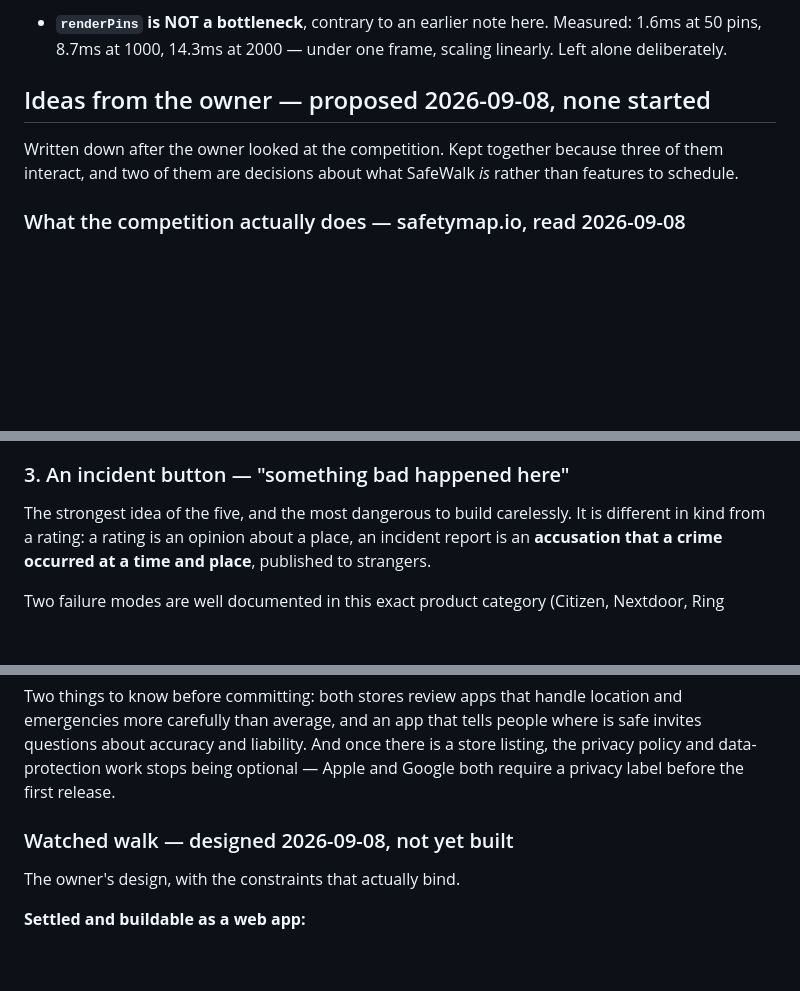
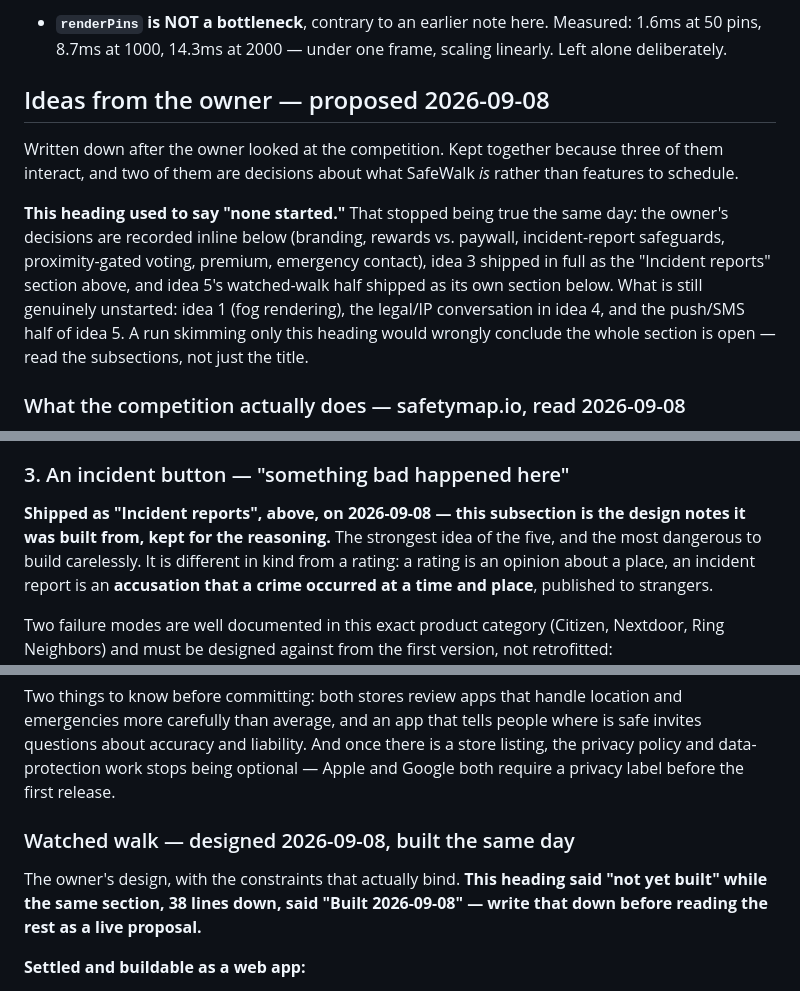
Before and after one commit to michaelsivertsennorge/SafeWalk, a Markdown page: ROADMAP.md, 3 parts joined by grey strips. Rendered like a GitHub page; blank space fills up the shorter version.

Commit message:
Correct three stale ROADMAP headings in the 2026-09-08 "ideas" section
"## Ideas from the owner — proposed 2026-09-08, none started" stopped being true the same
day it was written: the section's own subsections record the owner's decisions (branding,
rewards/paywall, incident safeguards, proximity-gated voting, premium, emergency contact),
idea 3 shipped in full as the "Incident reports" section elsewhere in this file, and idea 5's
watched-walk half shipped as its own section below. A run that reads only headings — a
reasonable strategy on an 800-line file — would conclude the whole section is still open and
risk redoing finished work, which is exactly the failure this file's own preamble warns about.

Two headings inside the same section had the identical shape:
- "### 3. An incident button" read as an unbuilt proposal with no pointer to the "Incident
  reports" section above that already is it.
- "### Watched walk — designed 2026-09-08, not yet built" said "not yet built" in its own
  title while the same section said "Built 2026-09-08" thirty-eight lines down — so reading
  top-to-bottom, the first 35 lines (constraints, three escalation options, a "Recommended:
  build (2) now") land as a live proposal before the built note corrects it.

Left alone: idea 1 (fog rendering), the legal/IP conversation in idea 4, and the push/SMS half
of idea 5 are genuinely still unstarted, so the top heading now says so rather than claiming
either extreme.

Documentation only — no client code touched, so no version bump.

Co-Authored-By: Claude Sonnet 5 <noreply@anthropic.com>
Claude-Session: https://claude.ai/code/session_01X9rAcphGwEsnkjLcbVfsYa

```diff
--- a/ROADMAP.md
+++ b/ROADMAP.md
@@ -441,10 +441,18 @@ a control, and enlarging it would put a tap target over the map.
 - **`renderPins` is NOT a bottleneck**, contrary to an earlier note here. Measured: 1.6ms at 50
   pins, 8.7ms at 1000, 14.3ms at 2000 — under one frame, scaling linearly. Left alone deliberately.
 
-## Ideas from the owner — proposed 2026-09-08, none started
+## Ideas from the owner — proposed 2026-09-08
 
 Written down after the owner looked at the competition. Kept together because three of them
 interact, and two of them are decisions about what SafeWalk *is* rather than features to schedule.
+
+**This heading used to say "none started."** That stopped being true the same day: the owner's
+decisions are recorded inline below (branding, rewards vs. paywall, incident-report safeguards,
+proximity-gated voting, premium, emergency contact), idea 3 shipped in full as the "Incident
+reports" section above, and idea 5's watched-walk half shipped as its own section below. What is
+still genuinely unstarted: idea 1 (fog rendering), the legal/IP conversation in idea 4, and the
+push/SMS half of idea 5. A run skimming only this heading would wrongly conclude the whole section
+is open — read the subsections, not just the title.
 
 ### What the competition actually does — safetymap.io, read 2026-09-08
 Worth recording, because it changes the shape of two ideas below. Safetymap (by Wicupp) is a
@@ -491,7 +499,9 @@ marked; earned standing that visibly weights their reports; unlocking non-safety
 personal stats, history export). Reward contribution with recognition, never with safety.
 
 ### 3. An incident button — "something bad happened here"
-The strongest idea of the five, and the most dangerous to build carelessly. It is different in kind
+**Shipped as "Incident reports", above, on 2026-09-08 — this subsection is the design notes it was
+built from, kept for the reasoning.** The strongest idea of the five, and the most dangerous to
+build carelessly. It is different in kind
 from a rating: a rating is an opinion about a place, an incident report is an **accusation that a
 crime occurred at a time and place**, published to strangers.
 
@@ -673,8 +683,10 @@ more carefully than average, and an app that tells people where is safe invites
 accuracy and liability. And once there is a store listing, the privacy policy and data-protection
 work stops being optional — Apple and Google both require a privacy label before the first release.
 
-### Watched walk — designed 2026-09-08, not yet built
-The owner's design, with the constraints that actually bind.
+### Watched walk — designed 2026-09-08, built the same day
+The owner's design, with the constraints that actually bind. **This heading said "not yet built"
+while the same section, 38 lines down, said "Built 2026-09-08" — write that down before reading the
+rest as a live proposal.**
 
 **Settled and buildable as a web app:**
 - The watcher's phone sleeping is a normal state, not a failure. The walk's current state lives in
```
